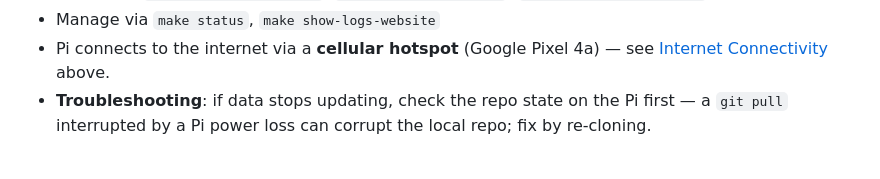
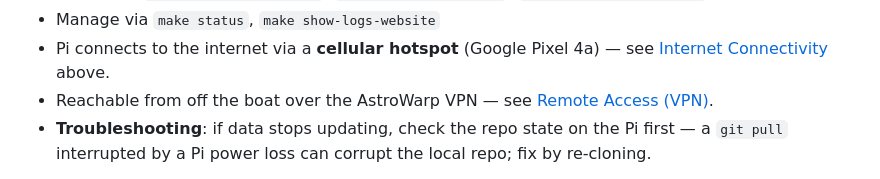
Before and after one commit to zackphillips/mermug-ships-docs, a Markdown page: docs/systems.md, the part around the change. Rendered like a GitHub page.

Commit message:
Merge pull request #84 from zackphillips/claude/boat-vpn-docs-lzgz79
- Add Ship's Docs page for remote VPN access to the boat

Imported-from: zackphillips/zackphillips.github.io@b3fed163a8b2

```diff
--- a/docs/systems.md
+++ b/docs/systems.md
@@ -1202,6 +1202,8 @@ and marine rail hardware:
 - Manage via `make status`, `make show-logs-website`
 - Pi connects to the internet via a **cellular hotspot** (Google Pixel 4a) —
   see [Internet Connectivity](#internet-connectivity-cellular-hotspot) above.
+- Reachable from off the boat over the AstroWarp VPN — see
+  [Remote Access (VPN)](remote-access.md).
 - **Troubleshooting**: if data stops updating, check the repo state on the
   Pi first — a `git pull` interrupted by a Pi power loss can corrupt the
   local repo; fix by re-cloning.
```
Also changed, not shown: docs/remote-access.md (added, +63 -0 lines).
